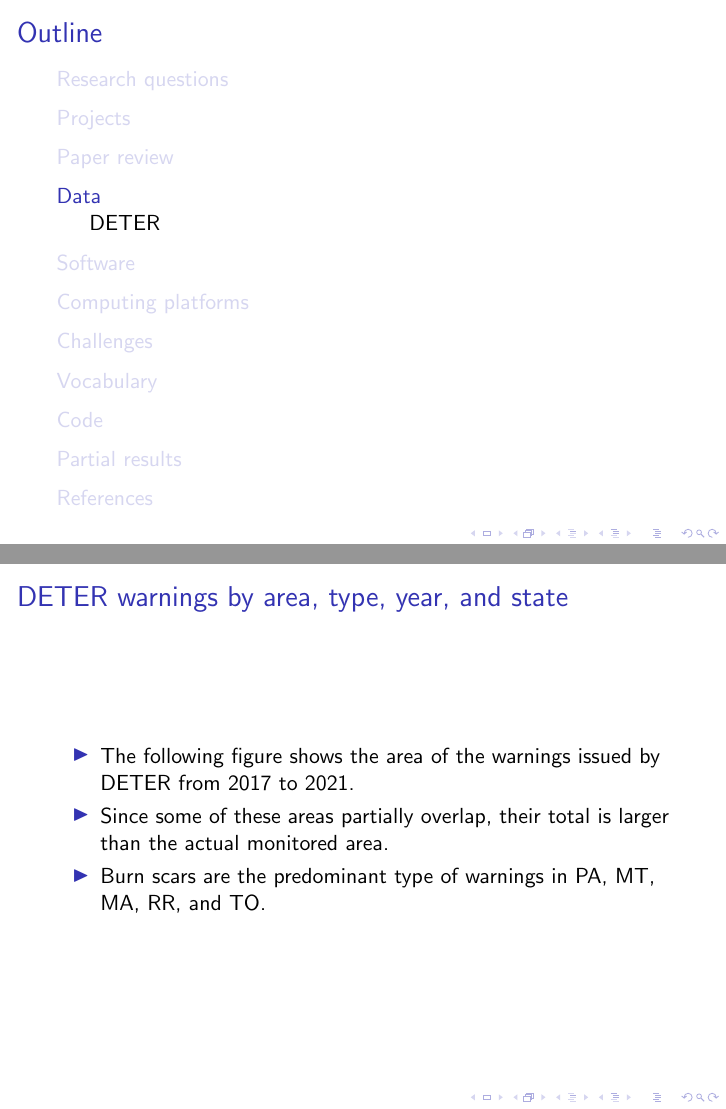
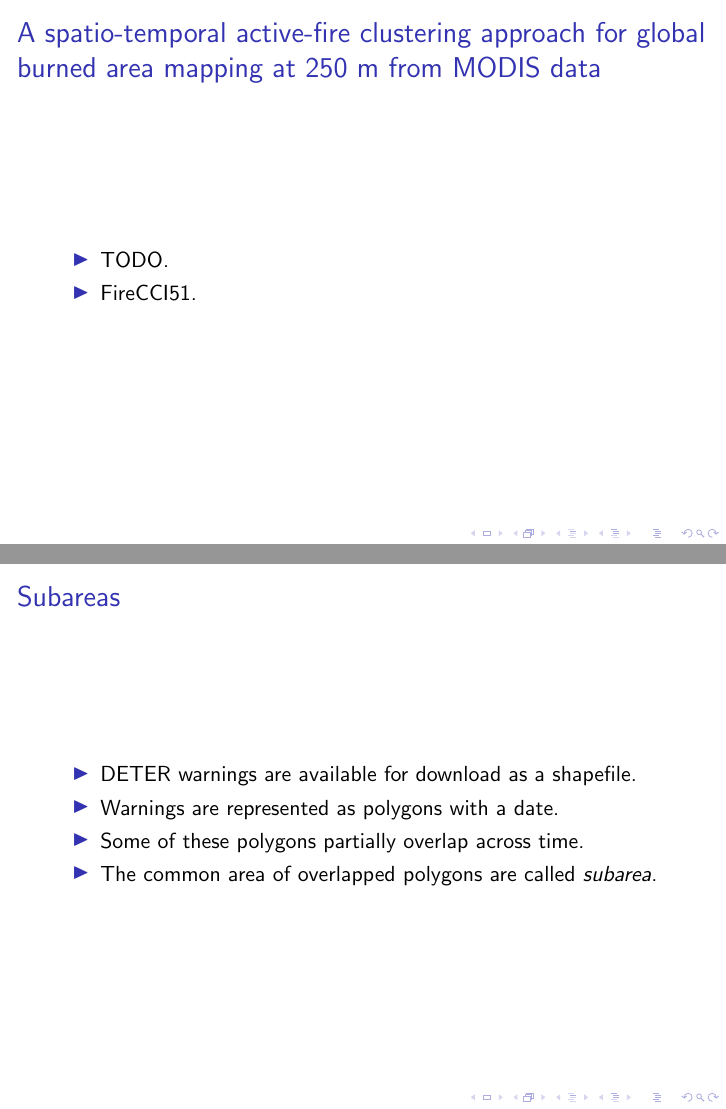
Before and after one commit to albhasan/treesburnareas, LaTeX slides (inst/extdata/slides/fire/project.tex): pages 34 and 71 of 91 before the commit and pages 34 and 72 of 93 after it, joined at a grey line. Compiled offline with pdfLaTeX.

Commit message:
Added slide explaining subareas.

```diff
--- a/inst/extdata/slides/fire/project.tex
+++ b/inst/extdata/slides/fire/project.tex
@@ -470,6 +469,14 @@
     \end{figure}
 \end{frame}
 
+\begin{frame}
+    \frametitle{A spatio-temporal active-fire clustering approach for global
+    burned area mapping at 250 m from MODIS data}
+    \begin{itemize}
+        \item TODO.
+        \item FireCCI51.
+    \end{itemize}
+\end{frame}
 
 
 %%%%%%%%%%%%%%%%%%%%%%%%%%%%%%%%%%%%%%%%%%%%%%%%%%%%%%%%%%%%%%%%%%%%%%%%%%%%%%%
@@ -782,6 +789,16 @@
 \section{Partial results}
 %%%%%%%%%%%%%%%%%%%%%%%%%%%%%%%%%%%%%%%%%%%%%%%%%%%%%%%%%%%%%%%%%%%%%%%%%%%%%%%
 
+\begin{frame}
+    \frametitle{Subareas}
+    \begin{itemize}
+        \item DETER warnings are available for download as a shapefile.
+        \item Warnings are represented as polygons with a date.
+        \item Some of these polygons partially overlap across time.
+        \item The common area of overlapped polygons are called \emph{subarea}.
+    \end{itemize}
+\end{frame}
+
 %%%%
 
 \begin{frame}
@@ -791,8 +808,7 @@
             DETER from 2017 to 2021.
         \item Since some of these areas partially overlap, their total is
             larger than the actual monitored area.
-        \item Burn scars are the predominant type of warnings in PA, MT, MA,
-            RR, and TO.
+        \item Burn scars are the predominant warnings in PA, MT, MA, RR, \& TO.
     \end{itemize}
 \end{frame}
 
```
Also changed, not shown: inst/extdata/slides/fire/project.tex (13 more changed lines).
